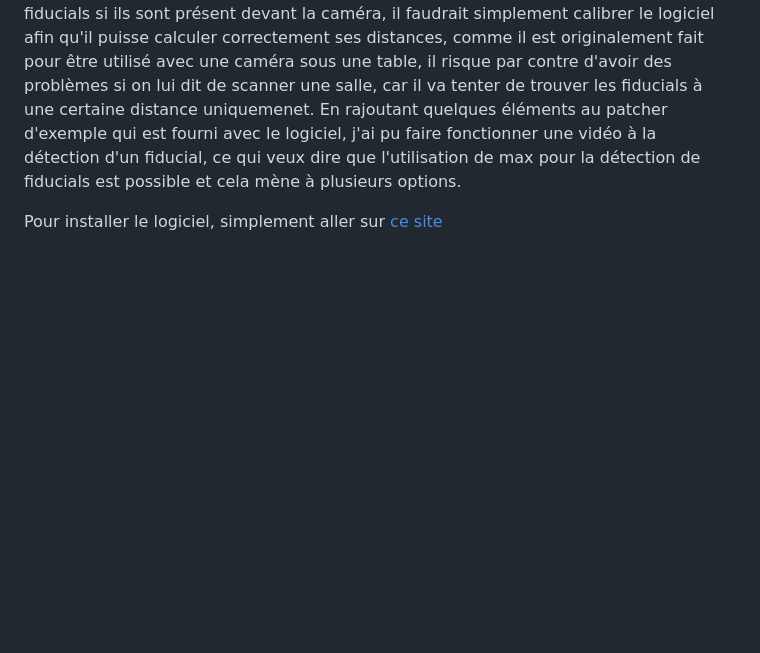
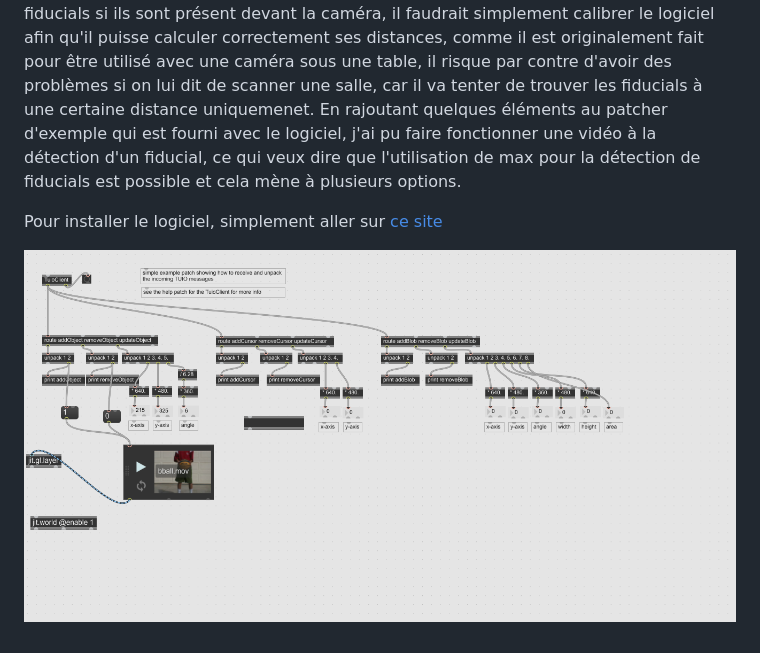
Before and after one commit to externalsip/rechercheProjetFinalRepo, a Markdown page: README.md, the part around the change. Drawn GitHub-style; blank space fills up the shorter version.

```diff
--- a/README.md
+++ b/README.md
@@ -36,3 +36,5 @@ Pour fonctionner, la reactable utilise un logiciel libre de droit s'appelant rea
 reacTIVision est entièrement compatible avec max, ce qui veux dire que la détection de fiducials pourrait être présente dans quelquonque projet utilisant des caméras ainsi que max, je n'ai pas testé les limites du logiciel, mais il devrait être capable de détecter les fiducials si ils sont présent devant la caméra, il faudrait simplement calibrer le logiciel afin qu'il puisse calculer correctement ses distances, comme il est originalement fait pour être utilisé avec une caméra sous une table, il risque par contre d'avoir des problèmes si on lui dit de scanner une salle, car il va tenter de trouver les fiducials à une certaine distance uniquemenet. En rajoutant quelques éléments au patcher d'exemple qui est fourni avec le logiciel, j'ai pu faire fonctionner une vidéo à la détection d'un fiducial, ce qui veux dire que l'utilisation de max pour la détection de fiducials est possible et cela mène à plusieurs options.
 
 Pour installer le logiciel, simplement aller sur [ce site](https://reactivision.sourceforge.net)
+
+![Image Reactable](./media/patcher_detection.png)
```
